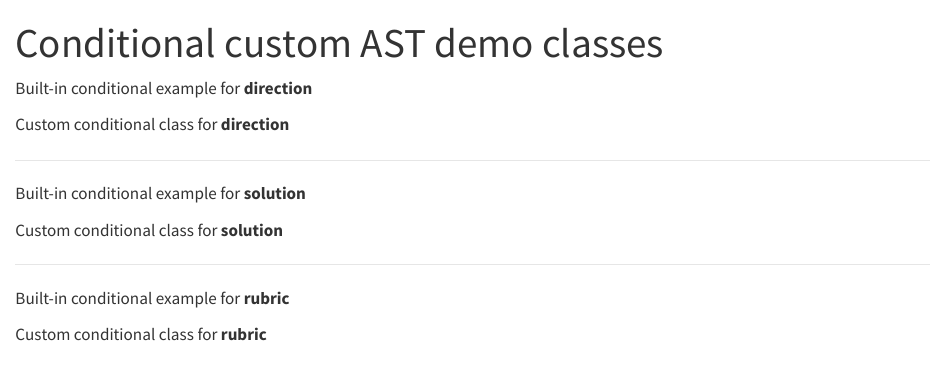
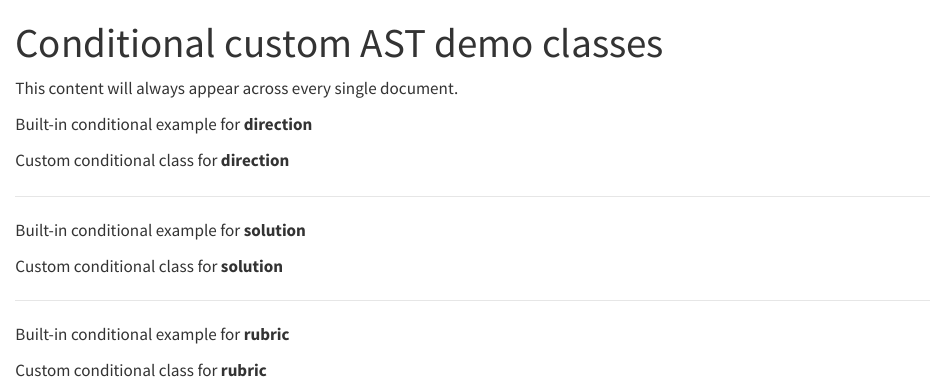
Before and after one commit to coatless-quarto/assign, a Quarto document (example.qmd): the page in a window 1100 px wide, from its top. Rendered offline with R 4.5, knitr and Pandoc in place of Quarto, with nearby package versions.

Commit message:
Update custom document

```diff
--- a/example.qmd
+++ b/example.qmd
@@ -5,6 +5,7 @@ filters:
 - assign
 ---
 
+This content will always appear across every single document.
 
 ::: {.content-visible when-profile="direction"}
 
```
